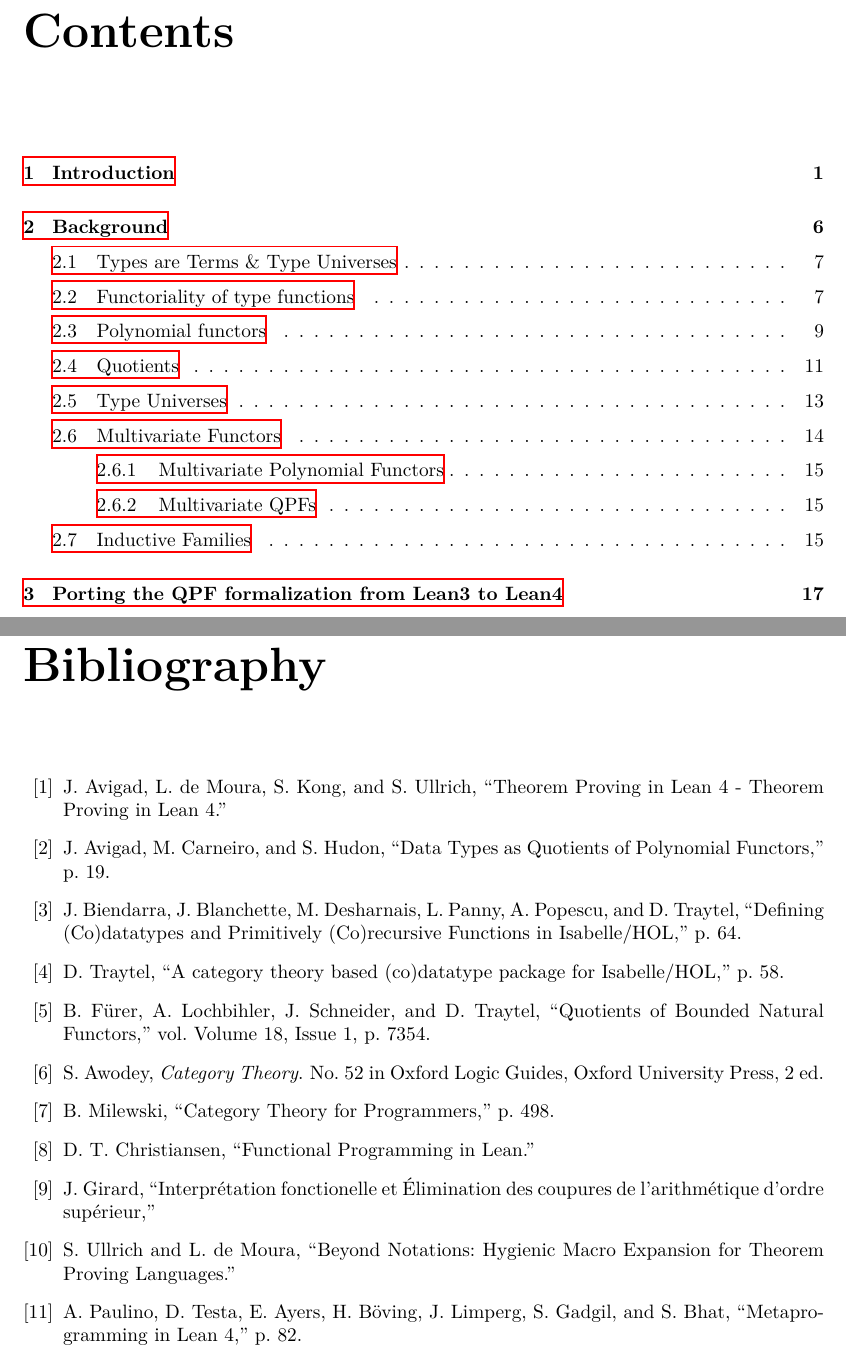
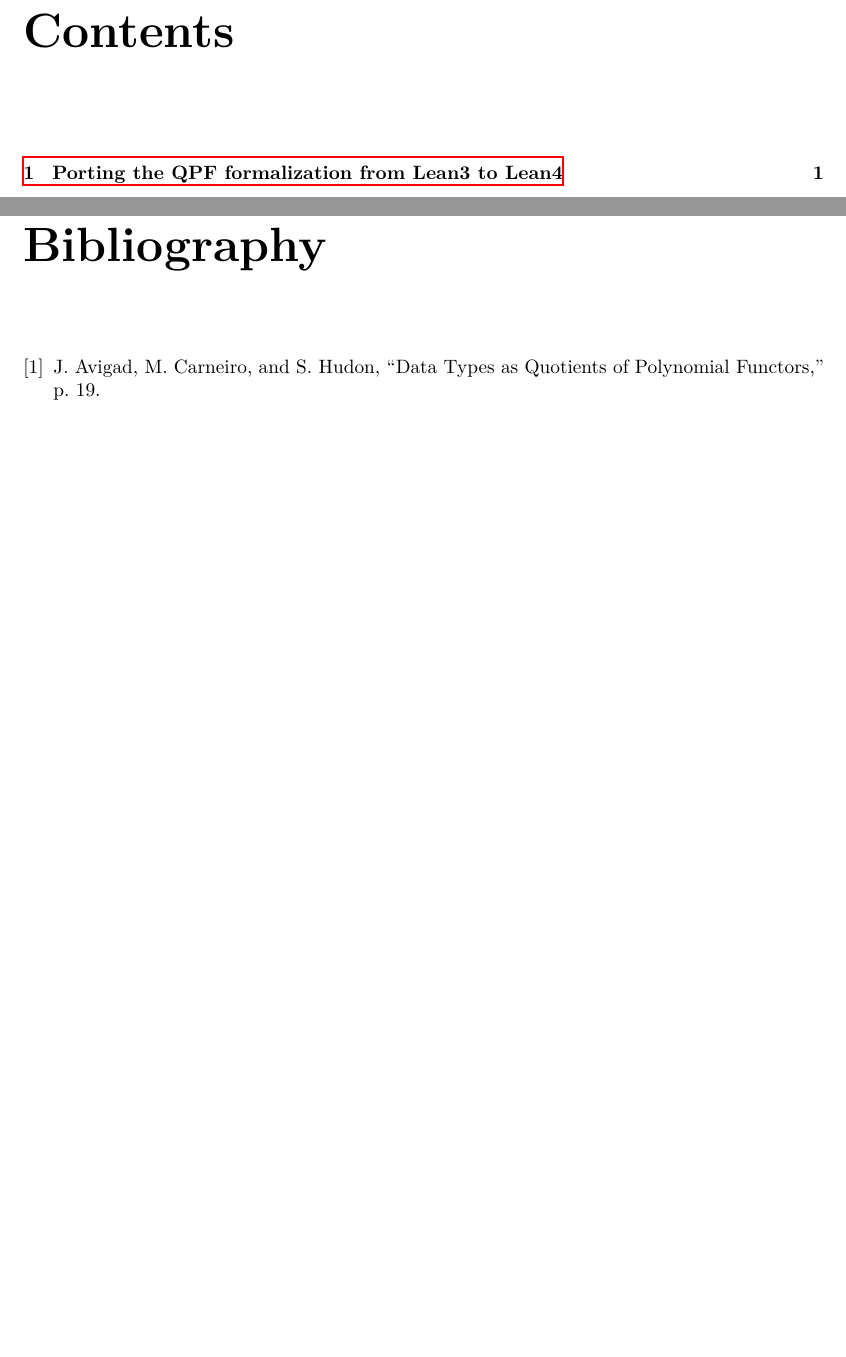
Before and after one commit to alexkeizer/Thesis, a LaTeX thesis (thesis.tex): two parts of pages 3 and 46 of 46 before the commit and two parts of pages 3 and 5 of 5 after it, joined at a grey line, cut so that both start at the same text, the shorter picture padded with empty space. Compiled offline with XeLaTeX; a missing font is replaced by an installed copy or a similar font.

Commit message:
Remove skeleton file, move to include(only)

```diff
--- a/thesis.tex
+++ b/thesis.tex
@@ -1,12 +1,5 @@
-\newcommand{\thesistext}{
-\input{parts/ch1.tex}
-\input{parts/ch2.tex}
-\input{parts/ch3.tex}
-\input{parts/ch4.tex}
-\input{parts/ch5.tex}
-\input{parts/ch6.tex}
-\input{parts/ch7.tex}
-\input{parts/ch8.tex}
-}
+\documentclass[titlepage]{report}
 
-\input{./_skeleton.tex}
+\includeonly{parts/ch3.tex}
+
+\input{parts/preamble.tex}
```
Also changed, not shown: _skeleton.tex (deleted, +0 -41 lines), thesis.tex (45 more changed lines).
